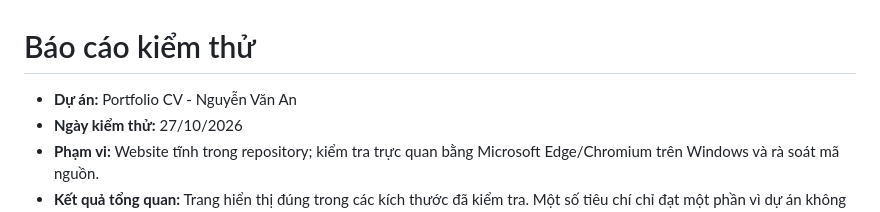
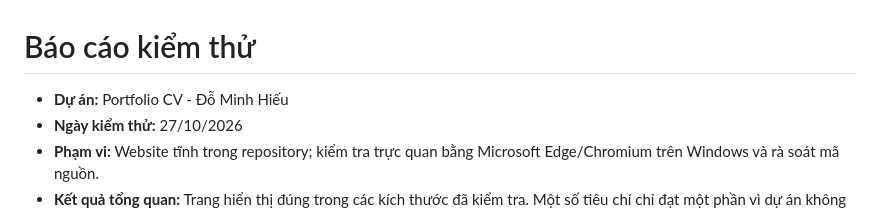
Before and after one commit to hoanghieu696/CV, a Markdown page: test_report.md, the part around the change. Drawn GitHub-style.

Commit message:
Update test report project name
Co-authored-by: Copilot <223556219+Copilot@users.noreply.github.com>

```diff
--- a/test_report.md
+++ b/test_report.md
@@ -1,6 +1,6 @@
 # Báo cáo kiểm thử
 
-- **Dự án:** Portfolio CV - Nguyễn Văn An
+- **Dự án:** Portfolio CV - Đỗ Minh Hiếu
 - **Ngày kiểm thử:** 27/10/2026
 - **Phạm vi:** Website tĩnh trong repository; kiểm tra trực quan bằng Microsoft Edge/Chromium trên Windows và rà soát mã nguồn.
 - **Kết quả tổng quan:** Trang hiển thị đúng trong các kích thước đã kiểm tra. Một số tiêu chí chỉ đạt một phần vì dự án không có bộ kiểm thử tự động, máy chủ ứng dụng hoặc môi trường Docker khả dụng để xác minh triển khai.
```
